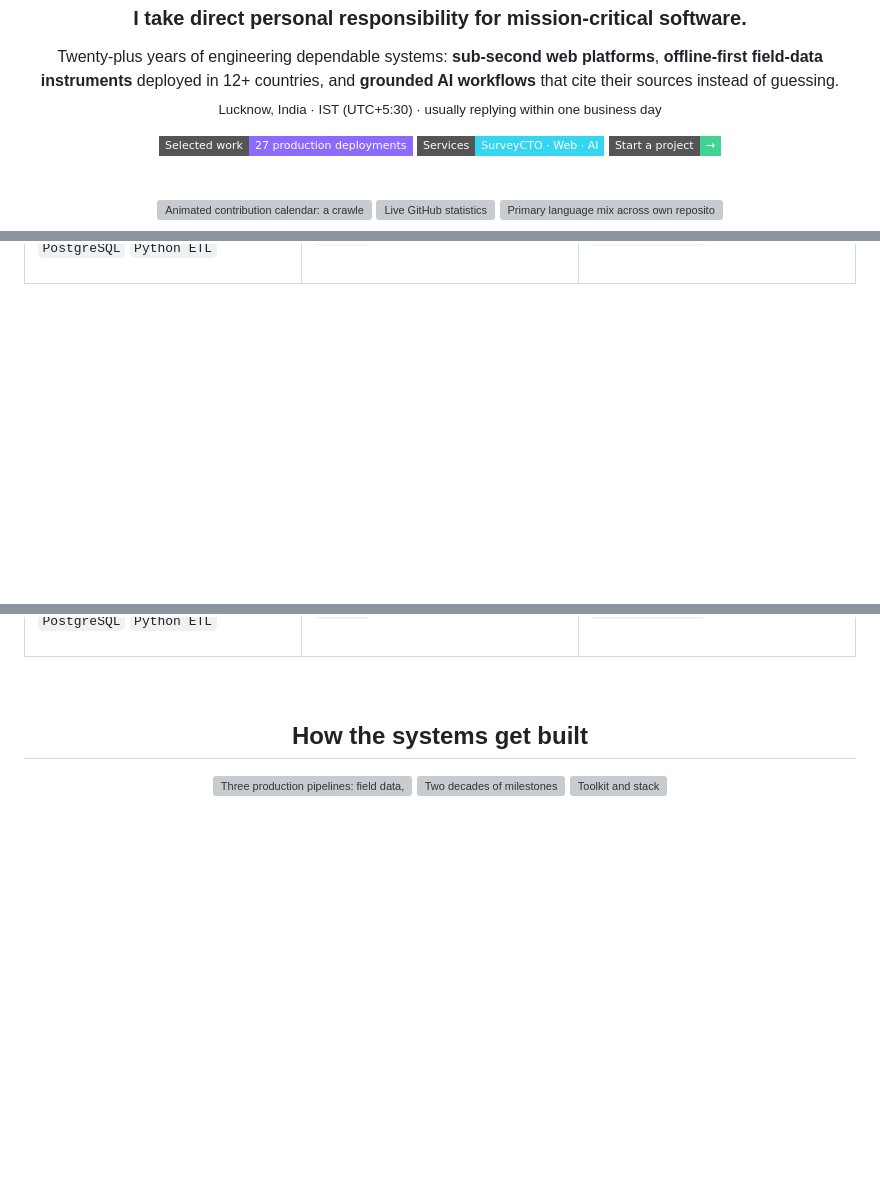
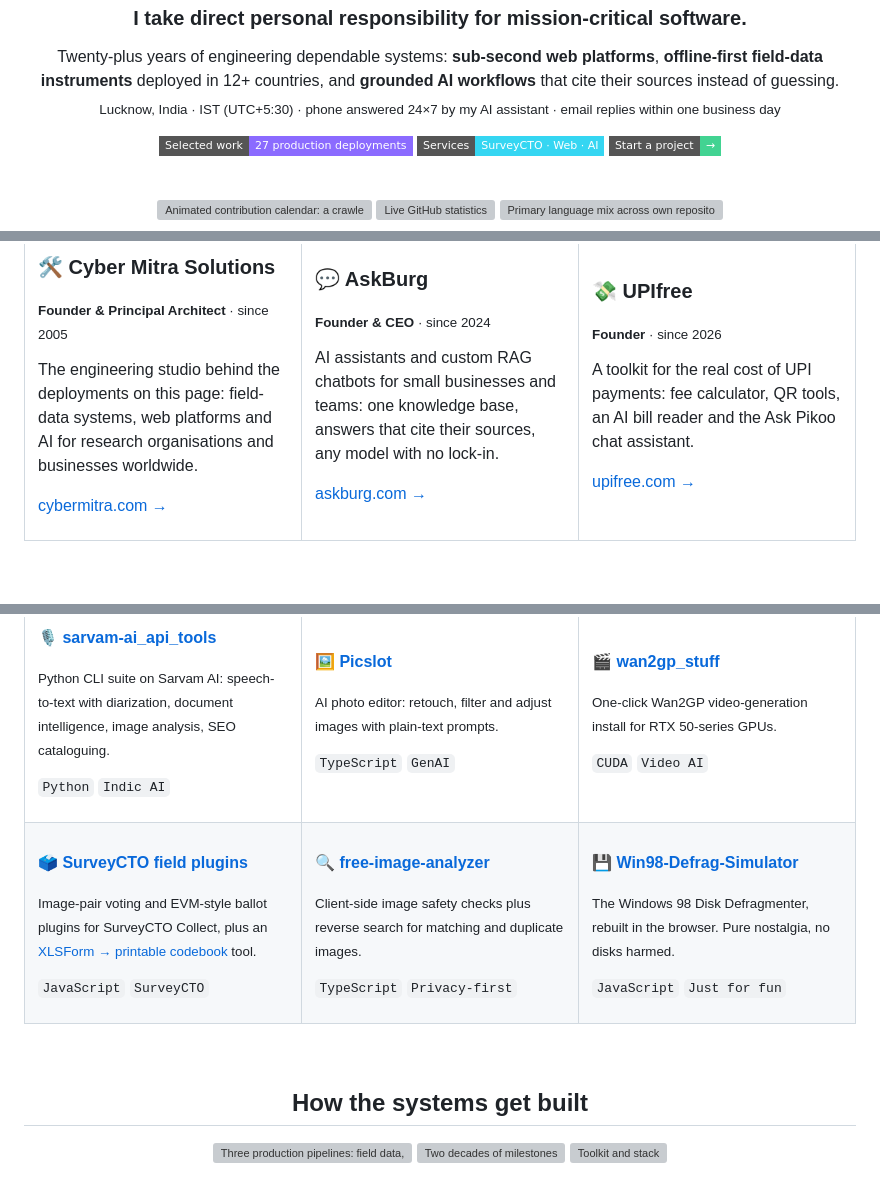
Before and after one commit to GeekLord/GeekLord, a Markdown page: README.md, 3 parts joined by grey strips. Rendered like a GitHub page; badges without logos; blank space fills up the shorter version; grey boxes are pictures that could not be loaded.

Commit message:
feat(profile): 24x7 AI-answered phone, ventures and featured open source

```diff
--- a/README.md
+++ b/README.md
@@ -29,7 +30,7 @@
   <b>offline-first field-data instruments</b> deployed in 12+ countries, and
   <b>grounded AI workflows</b> that cite their sources instead of guessing.
   <br>
-  <sub>Lucknow, India · IST (UTC+5:30) · usually replying within one business day</sub>
+  <sub>Lucknow, India · IST (UTC+5:30) · phone answered 24×7 by my AI assistant · email replies within one business day</sub>
 </p>
 
 <a href="https://shobhit.net/portfolio/"><img src="https://img.shields.io/badge/Selected_work-27_production_deployments-8B6BFF?style=flat-square" alt="Portfolio"></a>
@@ -115,0 +134,30 @@
+<h3>🛠️ Cyber Mitra Solutions</h3>
+
+<p><sub><b>Founder &amp; Principal Architect</b> · since 2005</sub></p>
+
+<p>The engineering studio behind the deployments on this page: field-data systems, web platforms and AI for research organisations and businesses worldwide.</p>
+
+<p><a href="https://cybermitra.com/">cybermitra.com →</a></p>
+
+</td>
+<td width="33%" valign="top">
+
+<h3>💬 AskBurg</h3>
+
+<p><sub><b>Founder &amp; CEO</b> · since 2024</sub></p>
+
+<p>AI assistants and custom RAG chatbots for small businesses and teams: one knowledge base, answers that cite their sources, any model with no lock-in.</p>
+
+<p><a href="https://askburg.com/">askburg.com →</a></p>
+
+</td>
+<td width="33%" valign="top">
+
+<h3>💸 UPIfree</h3>
+
+<p><sub><b>Founder</b> · since 2026</sub></p>
+
+<p>A toolkit for the real cost of UPI payments: fee calculator, QR tools, an AI bill reader and the Ask Pikoo chat assistant.</p>
+
+<p><a href="https://www.upifree.com/">upifree.com →</a></p>
+
@@ -116,3 +180,43 @@
+<h4><a href="https://github.com/GeekLord/sarvam-ai_api_tools">🎙️ sarvam-ai_api_tools</a></h4>
+<p><sub>Python CLI suite on Sarvam AI: speech-to-text with diarization, document intelligence, image analysis, SEO cataloguing.</sub></p>
+<p><code>Python</code> <code>Indic AI</code></p>
+
+</td>
+<td width="33%" valign="top">
+
+<h4><a href="https://github.com/GeekLord/Picslot">🖼️ Picslot</a></h4>
+<p><sub>AI photo editor: retouch, filter and adjust images with plain-text prompts.</sub></p>
+<p><code>TypeScript</code> <code>GenAI</code></p>
+
+</td>
+<td width="33%" valign="top">
+
+<h4><a href="https://github.com/GeekLord/wan2gp_stuff">🎬 wan2gp_stuff</a></h4>
+<p><sub>One-click Wan2GP video-generation install for RTX 50-series GPUs.</sub></p>
+<p><code>CUDA</code> <code>Video AI</code></p>
+
+</td>
+</tr>
+<tr>
+<td width="33%" valign="top">
+
+<h4><a href="https://github.com/GeekLord/SurveyCTO_Image_Pair_Vote_fieldplugin">🗳️ SurveyCTO field plugins</a></h4>
+<p><sub>Image-pair voting and EVM-style ballot plugins for SurveyCTO Collect, plus an <a href="https://github.com/GeekLord/XLSForm-to-printable-codebook">XLSForm → printable codebook</a> tool.</sub></p>
+<p><code>JavaScript</code> <code>SurveyCTO</code></p>
+
+</td>
+<td width="33%" valign="top">
+
+<h4><a href="https://github.com/GeekLord/free-image-analyzer">🔍 free-image-analyzer</a></h4>
+<p><sub>Client-side image safety checks plus reverse search for matching and duplicate images.</sub></p>
+<p><code>TypeScript</code> <code>Privacy-first</code></p>
+
+</td>
+<td width="33%" valign="top">
+
+<h4><a href="https://github.com/GeekLord/Win98-Defrag-Simulator">💾 Win98-Defrag-Simulator</a></h4>
+<p><sub>The Windows 98 Disk Defragmenter, rebuilt in the browser. Pure nostalgia, no disks harmed.</sub></p>
+<p><code>JavaScript</code> <code>Just for fun</code></p>
 
 </td>
 </tr>
```
Also changed, not shown: other parts of README.md (+36 -2 lines).
